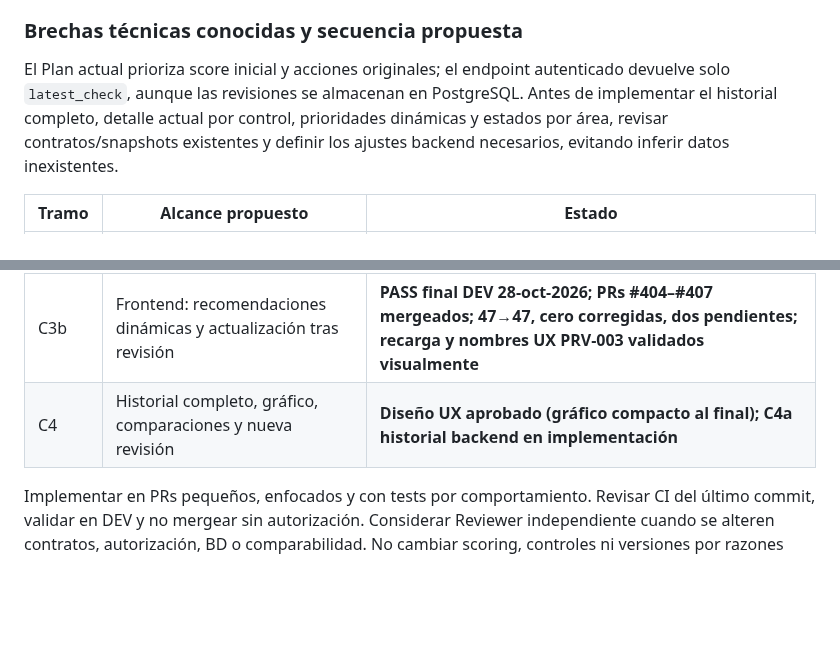
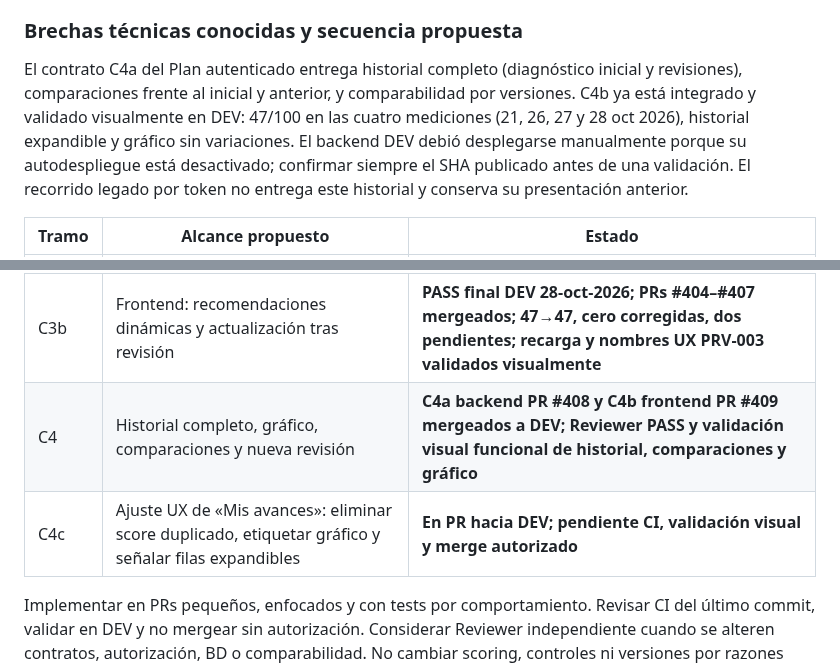
Before and after one commit to rodrigo-nodo/mininode, a Markdown page: docs/privacy-web/roadmap.md, 2 parts joined by grey strips. Drawn GitHub-style; blank space fills up the shorter version.

Commit message:
docs(privacy): register C4a/C4b integration and scoped C4c visual follow-up

```diff
--- a/docs/privacy-web/roadmap.md
+++ b/docs/privacy-web/roadmap.md
@@ -164,7 +164,7 @@ Pregunta: **¿Estoy mejorando?**
 
 ### Brechas técnicas conocidas y secuencia propuesta
 
-El Plan actual prioriza score inicial y acciones originales; el endpoint autenticado devuelve solo `latest_check`, aunque las revisiones se almacenan en PostgreSQL. Antes de implementar el historial completo, detalle actual por control, prioridades dinámicas y estados por área, revisar contratos/snapshots existentes y definir los ajustes backend necesarios, evitando inferir datos inexistentes.
+El contrato C4a del Plan autenticado entrega historial completo (diagnóstico inicial y revisiones), comparaciones frente al inicial y anterior, y comparabilidad por versiones. C4b ya está integrado y validado visualmente en DEV: 47/100 en las cuatro mediciones (21, 26, 27 y 28 oct 2026), historial expandible y gráfico sin variaciones. El backend DEV debió desplegarse manualmente porque su autodespliegue está desactivado; confirmar siempre el SHA publicado antes de una validación. El recorrido legado por token no entrega este historial y conserva su presentación anterior.
 
 | Tramo | Alcance propuesto | Estado |
 |---|---|---|
@@ -173,7 +173,8 @@ El Plan actual prioriza score inicial y acciones originales; el endpoint autenti
 | C2b | Frontend: estado actual, cinco áreas y controles expandibles | **PASS visual en DEV (PRs #401 y #402)** |
 | C3a | Backend: contrato de acciones vigentes y pendientes de verificación | **Mergeado en DEV, PR #403; Reviewer PASS y CI verde** |
 | C3b | Frontend: recomendaciones dinámicas y actualización tras revisión | **PASS final DEV 28-oct-2026; PRs #404–#407 mergeados; 47→47, cero corregidas, dos pendientes; recarga y nombres UX PRV-003 validados visualmente** |
-| C4 | Historial completo, gráfico, comparaciones y nueva revisión | **Diseño UX aprobado (gráfico compacto al final); C4a historial backend en implementación** |
+| C4 | Historial completo, gráfico, comparaciones y nueva revisión | **C4a backend PR #408 y C4b frontend PR #409 mergeados a DEV; Reviewer PASS y validación visual funcional de historial, comparaciones y gráfico** |
+| C4c | Ajuste UX de «Mis avances»: eliminar score duplicado, etiquetar gráfico y señalar filas expandibles | **En PR hacia DEV; pendiente CI, validación visual y merge autorizado** |
 
 Implementar en PRs pequeños, enfocados y con tests por comportamiento. Revisar CI del último commit, validar en DEV y no mergear sin autorización. Considerar Reviewer independiente cuando se alteren contratos, autorización, BD o comparabilidad. No cambiar scoring, controles ni versiones por razones cosméticas.
 
```
